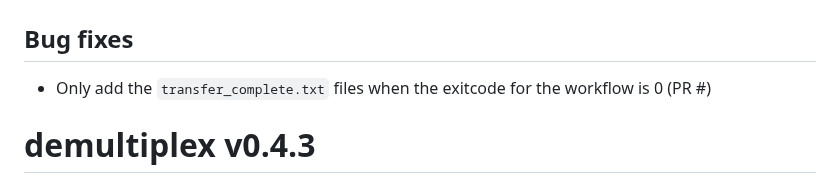
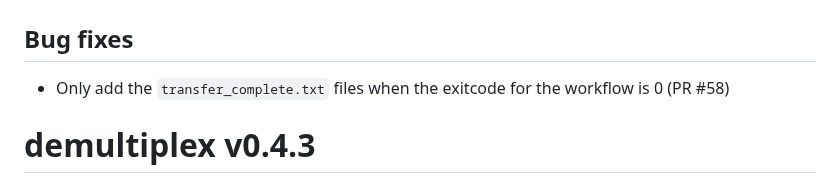
Before and after one commit to viash-hub/demultiplex, a Markdown page: CHANGELOG.md, the part around the change. Rendered like a GitHub page.

Commit message:
Add PR number

```diff
--- a/CHANGELOG.md
+++ b/CHANGELOG.md
@@ -2,7 +2,7 @@
 
 ## Bug fixes
 
-* Only add the `transfer_complete.txt` files when the exitcode for the workflow is 0 (PR #)
+* Only add the `transfer_complete.txt` files when the exitcode for the workflow is 0 (PR #58)
 
 # demultiplex v0.4.3
 
```
